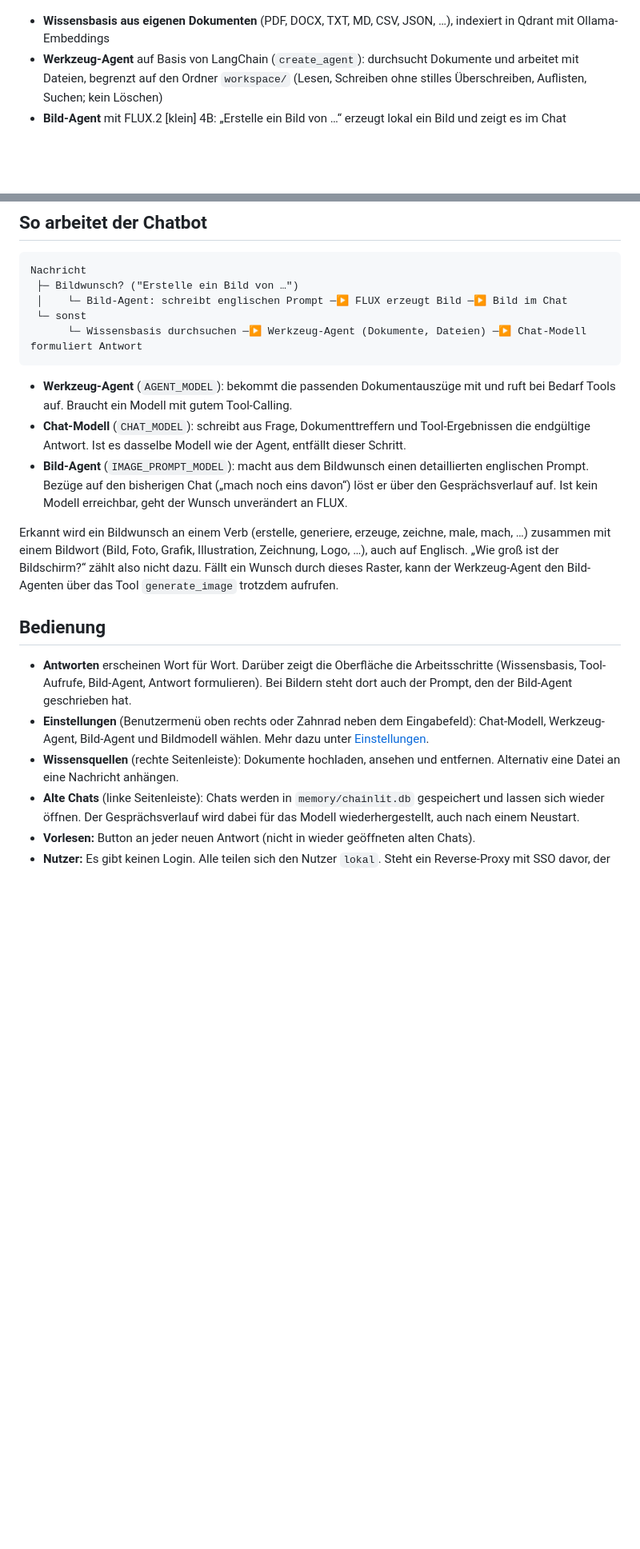
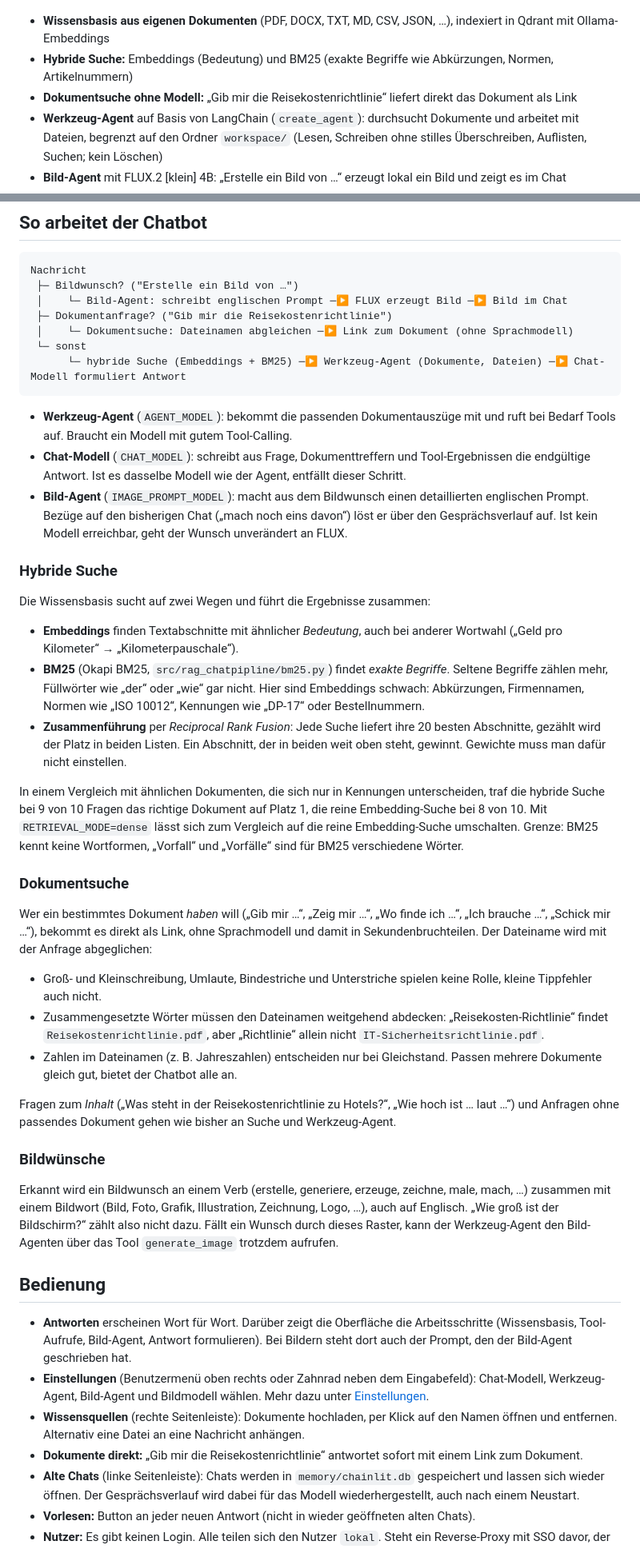
Before and after one commit to Christian-Alexander141/RAG_Chatbot, a Markdown page: README.md, 2 parts joined by grey strips. Shown at 80% size. GitHub-like rendering; blank space fills up the shorter version.

````diff
--- a/README.md
+++ b/README.md
@@ -5,6 +5,8 @@ Prototyp eines firmeninternen Chatbots, der lokal laufende Sprachmodelle über *
 ![Chat-Oberfläche: Auf "Erstelle ein Bild von einem Zahnrad in einem CAD-Programm" antwortet der Chatbot mit einem lokal mit FLUX erzeugten Bild](docs/images/ui-chat.png)
 
 - **Wissensbasis aus eigenen Dokumenten** (PDF, DOCX, TXT, MD, CSV, JSON, …), indexiert in Qdrant mit Ollama-Embeddings
+- **Hybride Suche:** Embeddings (Bedeutung) und BM25 (exakte Begriffe wie Abkürzungen, Normen, Artikelnummern)
+- **Dokumentsuche ohne Modell:** „Gib mir die Reisekostenrichtlinie“ liefert direkt das Dokument als Link
 - **Werkzeug-Agent** auf Basis von LangChain (`create_agent`): durchsucht Dokumente und arbeitet mit Dateien, begrenzt auf den Ordner `workspace/` (Lesen, Schreiben ohne stilles Überschreiben, Auflisten, Suchen; kein Löschen)
 - **Bild-Agent** mit FLUX.2 [klein] 4B: „Erstelle ein Bild von …“ erzeugt lokal ein Bild und zeigt es im Chat
 - **Einstellungen pro Nutzer:** Sprach- und Bildmodelle für Chat und Agenten im Benutzermenü wählen
@@ -76,13 +78,37 @@ Weitere Modi: `python main.py --mode chat --message "Hallo"` (eine Frage im Term
 Nachricht
  ├─ Bildwunsch? ("Erstelle ein Bild von …")
  │    └─ Bild-Agent: schreibt englischen Prompt ─▶ FLUX erzeugt Bild ─▶ Bild im Chat
+ ├─ Dokumentanfrage? ("Gib mir die Reisekostenrichtlinie")
+ │    └─ Dokumentsuche: Dateinamen abgleichen ─▶ Link zum Dokument (ohne Sprachmodell)
  └─ sonst
-      └─ Wissensbasis durchsuchen ─▶ Werkzeug-Agent (Dokumente, Dateien) ─▶ Chat-Modell formuliert Antwort
+      └─ hybride Suche (Embeddings + BM25) ─▶ Werkzeug-Agent (Dokumente, Dateien) ─▶ Chat-Modell formuliert Antwort
 ```
 
 - **Werkzeug-Agent** (`AGENT_MODEL`): bekommt die passenden Dokumentauszüge mit und ruft bei Bedarf Tools auf. Braucht ein Modell mit gutem Tool-Calling.
 - **Chat-Modell** (`CHAT_MODEL`): schreibt aus Frage, Dokumenttreffern und Tool-Ergebnissen die endgültige Antwort. Ist es dasselbe Modell wie der Agent, entfällt dieser Schritt.
 - **Bild-Agent** (`IMAGE_PROMPT_MODEL`): macht aus dem Bildwunsch einen detaillierten englischen Prompt. Bezüge auf den bisherigen Chat („mach noch eins davon“) löst er über den Gesprächsverlauf auf. Ist kein Modell erreichbar, geht der Wunsch unverändert an FLUX.
+
+### Hybride Suche
+
+Die Wissensbasis sucht auf zwei Wegen und führt die Ergebnisse zusammen:
+
+- **Embeddings** finden Textabschnitte mit ähnlicher *Bedeutung*, auch bei anderer Wortwahl („Geld pro Kilometer“ → „Kilometerpauschale“).
+- **BM25** (Okapi BM25, `src/rag_chatpipline/bm25.py`) findet *exakte Begriffe*. Seltene Begriffe zählen mehr, Füllwörter wie „der“ oder „wie“ gar nicht. Hier sind Embeddings schwach: Abkürzungen, Firmennamen, Normen wie „ISO 10012“, Kennungen wie „DP-17“ oder Bestellnummern.
+- **Zusammenführung** per *Reciprocal Rank Fusion*: Jede Suche liefert ihre 20 besten Abschnitte, gezählt wird der Platz in beiden Listen. Ein Abschnitt, der in beiden weit oben steht, gewinnt. Gewichte muss man dafür nicht einstellen.
+
+In einem Vergleich mit ähnlichen Dokumenten, die sich nur in Kennungen unterscheiden, traf die hybride Suche bei 9 von 10 Fragen das richtige Dokument auf Platz 1, die reine Embedding-Suche bei 8 von 10. Mit `RETRIEVAL_MODE=dense` lässt sich zum Vergleich auf die reine Embedding-Suche umschalten. Grenze: BM25 kennt keine Wortformen, „Vorfall“ und „Vorfälle“ sind für BM25 verschiedene Wörter.
+
+### Dokumentsuche
+
+Wer ein bestimmtes Dokument *haben* will („Gib mir …“, „Zeig mir …“, „Wo finde ich …“, „Ich brauche …“, „Schick mir …“), bekommt es direkt als Link, ohne Sprachmodell und damit in Sekundenbruchteilen. Der Dateiname wird mit der Anfrage abgeglichen:
+
+- Groß- und Kleinschreibung, Umlaute, Bindestriche und Unterstriche spielen keine Rolle, kleine Tippfehler auch nicht.
+- Zusammengesetzte Wörter müssen den Dateinamen weitgehend abdecken: „Reisekosten-Richtlinie“ findet `Reisekostenrichtlinie.pdf`, aber „Richtlinie“ allein nicht `IT-Sicherheitsrichtlinie.pdf`.
+- Zahlen im Dateinamen (z. B. Jahreszahlen) entscheiden nur bei Gleichstand. Passen mehrere Dokumente gleich gut, bietet der Chatbot alle an.
+
+Fragen zum *Inhalt* („Was steht in der Reisekostenrichtlinie zu Hotels?“, „Wie hoch ist … laut …“) und Anfragen ohne passendes Dokument gehen wie bisher an Suche und Werkzeug-Agent.
+
+### Bildwünsche
 
 Erkannt wird ein Bildwunsch an einem Verb (erstelle, generiere, erzeuge, zeichne, male, mach, …) zusammen mit einem Bildwort (Bild, Foto, Grafik, Illustration, Zeichnung, Logo, …), auch auf Englisch. „Wie groß ist der Bildschirm?“ zählt also nicht dazu. Fällt ein Wunsch durch dieses Raster, kann der Werkzeug-Agent den Bild-Agenten über das Tool `generate_image` trotzdem aufrufen.
 
@@ -90,7 +116,8 @@ Erkannt wird ein Bildwunsch an einem Verb (erstelle, generiere, erzeuge, zeichne
 
 - **Antworten** erscheinen Wort für Wort. Darüber zeigt die Oberfläche die Arbeitsschritte (Wissensbasis, Tool-Aufrufe, Bild-Agent, Antwort formulieren). Bei Bildern steht dort auch der Prompt, den der Bild-Agent geschrieben hat.
 - **Einstellungen** (Benutzermenü oben rechts oder Zahnrad neben dem Eingabefeld): Chat-Modell, Werkzeug-Agent, Bild-Agent und Bildmodell wählen. Mehr dazu unter [Einstellungen](#einstellungen).
-- **Wissensquellen** (rechte Seitenleiste): Dokumente hochladen, ansehen und entfernen. Alternativ eine Datei an eine Nachricht anhängen.
+- **Wissensquellen** (rechte Seitenleiste): Dokumente hochladen, per Klick auf den Namen öffnen und entfernen. Alternativ eine Datei an eine Nachricht anhängen.
+- **Dokumente direkt:** „Gib mir die Reisekostenrichtlinie“ antwortet sofort mit einem Link zum Dokument.
 - **Alte Chats** (linke Seitenleiste): Chats werden in `memory/chainlit.db` gespeichert und lassen sich wieder öffnen. Der Gesprächsverlauf wird dabei für das Modell wiederhergestellt, auch nach einem Neustart.
 - **Vorlesen:** Button an jeder neuen Antwort (nicht in wieder geöffneten alten Chats).
 - **Nutzer:** Es gibt keinen Login. Alle teilen sich den Nutzer `lokal`. Steht ein Reverse-Proxy mit SSO davor, der den Header `X-Forwarded-User` setzt, hat jeder seine eigenen Chats und Einstellungen. Ohne vertrauenswürdigen Proxy lässt sich dieser Header fälschen.
````
Also changed, not shown: other parts of README.md (+13 -8 lines), docs/images/ui-einstellungen.png, 15 other files.
